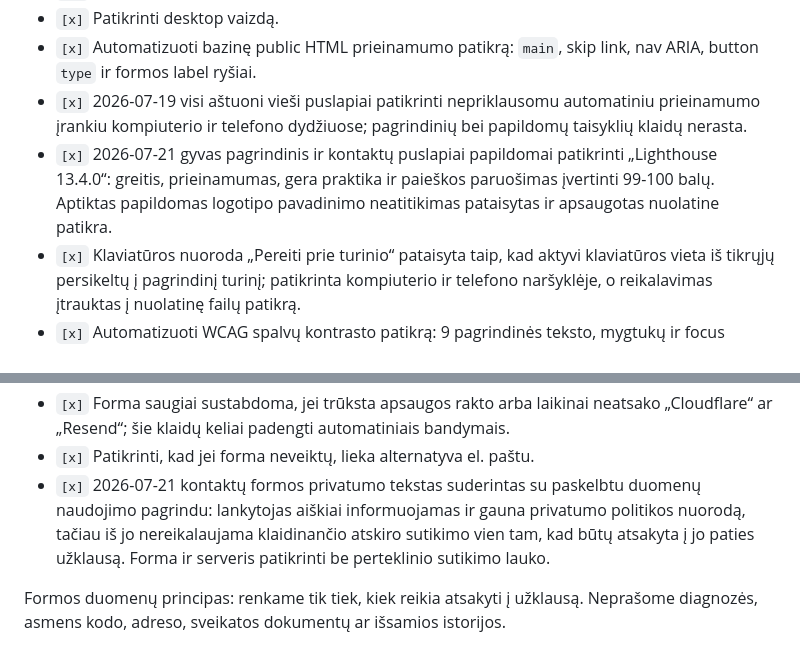
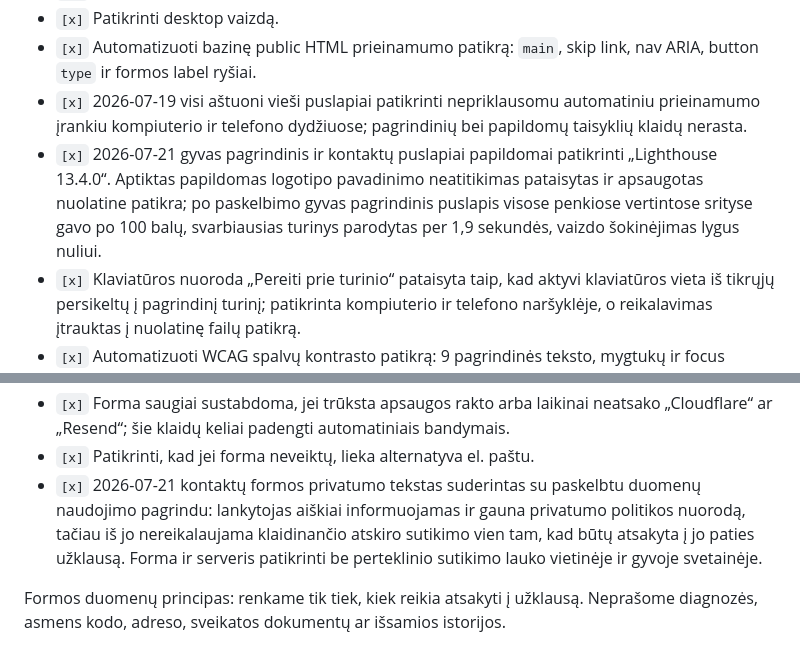
Before and after one commit to agnezukiene/agnezukiene-lt, a Markdown page: docs/roadmap.md, 2 parts joined by grey strips. GitHub-like rendering.

Commit message:
Record live quality audit results

```diff
--- a/docs/roadmap.md
+++ b/docs/roadmap.md
@@ -191,7 +191,7 @@ Reikia Agnės patvirtinimo prieš viešą paleidimą. Sprendimų lentelė pildom
 - `[x]` Patikrinti desktop vaizdą.
 - `[x]` Automatizuoti bazinę public HTML prieinamumo patikrą: `main`, skip link, nav ARIA, button `type` ir formos label ryšiai.
 - `[x]` 2026-07-19 visi aštuoni vieši puslapiai patikrinti nepriklausomu automatiniu prieinamumo įrankiu kompiuterio ir telefono dydžiuose; pagrindinių bei papildomų taisyklių klaidų nerasta.
-- `[x]` 2026-07-21 gyvas pagrindinis ir kontaktų puslapiai papildomai patikrinti „Lighthouse 13.4.0“: greitis, prieinamumas, gera praktika ir paieškos paruošimas įvertinti 99-100 balų. Aptiktas papildomas logotipo pavadinimo neatitikimas pataisytas ir apsaugotas nuolatine patikra.
+- `[x]` 2026-07-21 gyvas pagrindinis ir kontaktų puslapiai papildomai patikrinti „Lighthouse 13.4.0“. Aptiktas papildomas logotipo pavadinimo neatitikimas pataisytas ir apsaugotas nuolatine patikra; po paskelbimo gyvas pagrindinis puslapis visose penkiose vertintose srityse gavo po 100 balų, svarbiausias turinys parodytas per 1,9 sekundės, vaizdo šokinėjimas lygus nuliui.
 - `[x]` Klaviatūros nuoroda „Pereiti prie turinio“ pataisyta taip, kad aktyvi klaviatūros vieta iš tikrųjų persikeltų į pagrindinį turinį; patikrinta kompiuterio ir telefono naršyklėje, o reikalavimas įtrauktas į nuolatinę failų patikrą.
 - `[x]` Automatizuoti WCAG spalvų kontrasto patikrą: 9 pagrindinės teksto, mygtukų ir focus spalvų poros atitinka nustatytas ribas ir patikrintos production 2026-07-13.
 - `[x]` 2026-07-12 pridėti skip link ir `main id="turinys"` privatumo bei slapukų puslapiams.
@@ -243,7 +243,7 @@ Vizualinė kryptis:
 - `[x]` 2026-07-20 sustiprinta formos apsauga: laiškas siunčiamas tik gavus „Cloudflare Turnstile“ patvirtinimą iš `agnezukiene.lt` ir būtent kontaktų formai; užklausos be tinkamo svetainės adreso atmetamos.
 - `[x]` Forma saugiai sustabdoma, jei trūksta apsaugos rakto arba laikinai neatsako „Cloudflare“ ar „Resend“; šie klaidų keliai padengti automatiniais bandymais.
 - `[x]` Patikrinti, kad jei forma neveiktų, lieka alternatyva el. paštu.
-- `[x]` 2026-07-21 kontaktų formos privatumo tekstas suderintas su paskelbtu duomenų naudojimo pagrindu: lankytojas aiškiai informuojamas ir gauna privatumo politikos nuorodą, tačiau iš jo nereikalaujama klaidinančio atskiro sutikimo vien tam, kad būtų atsakyta į jo paties užklausą. Forma ir serveris patikrinti be perteklinio sutikimo lauko.
+- `[x]` 2026-07-21 kontaktų formos privatumo tekstas suderintas su paskelbtu duomenų naudojimo pagrindu: lankytojas aiškiai informuojamas ir gauna privatumo politikos nuorodą, tačiau iš jo nereikalaujama klaidinančio atskiro sutikimo vien tam, kad būtų atsakyta į jo paties užklausą. Forma ir serveris patikrinti be perteklinio sutikimo lauko vietinėje ir gyvoje svetainėje.
 
 Formos duomenų principas: renkame tik tiek, kiek reikia atsakyti į užklausą. Neprašome diagnozės, asmens kodo, adreso, sveikatos dokumentų ar išsamios istorijos.
 
```
Also changed, not shown: docs/go-live-checklist.md (+1 -1 lines).
